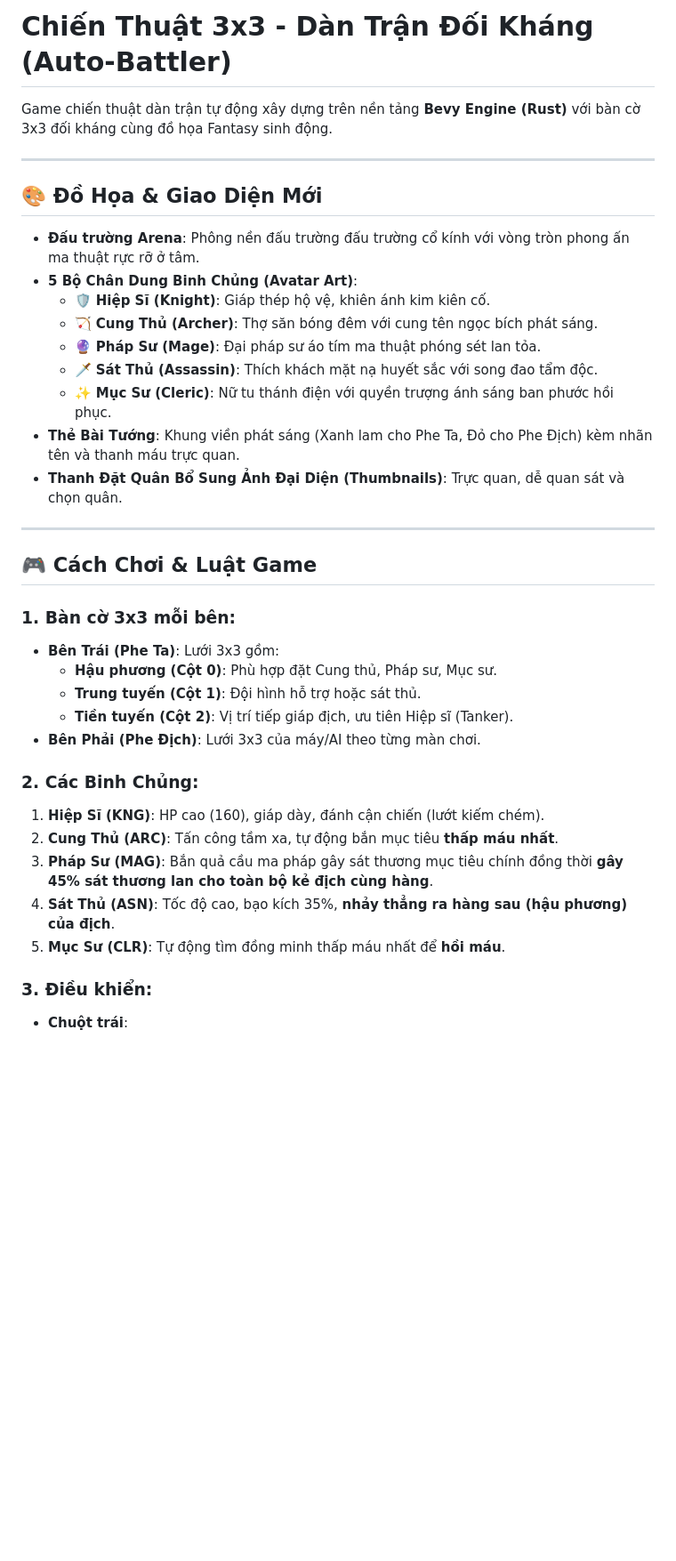
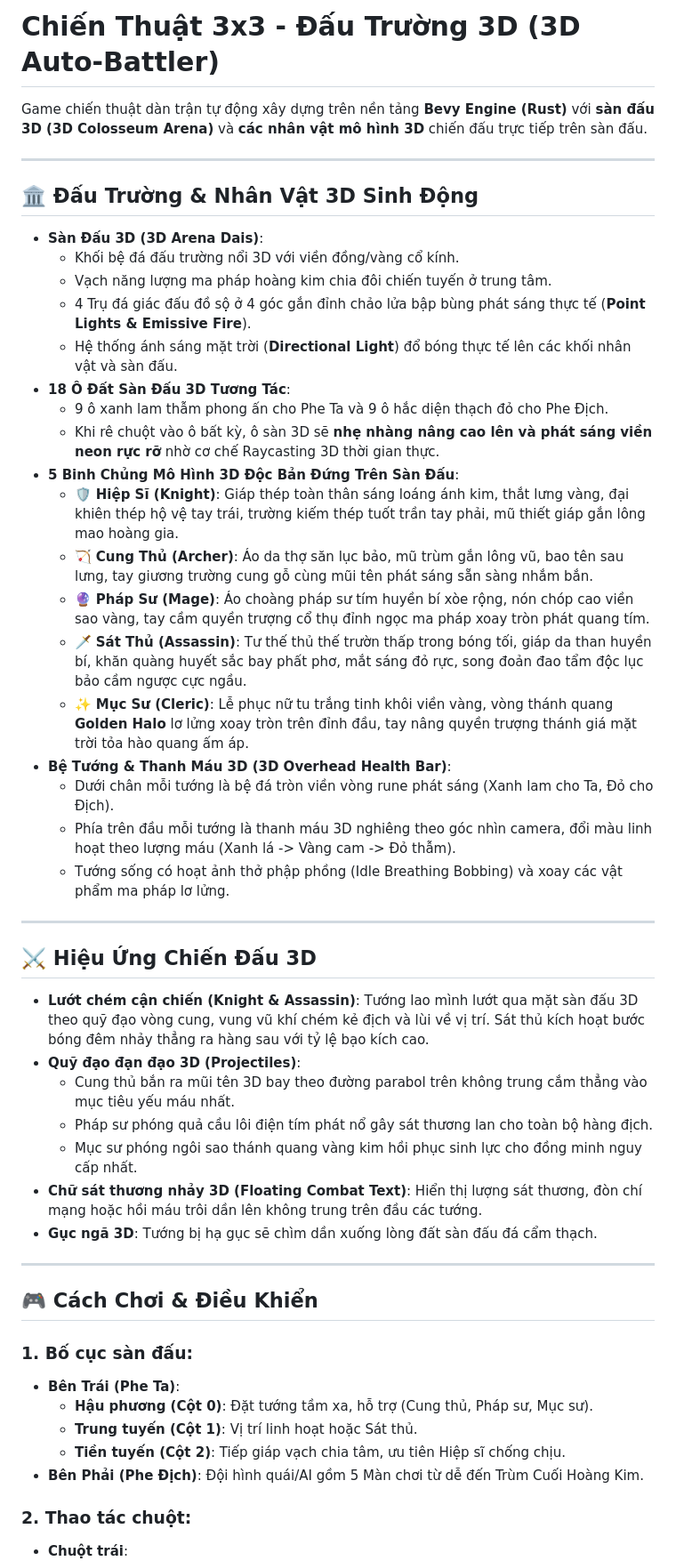
Before and after one commit to zonhanoz09/game-free, a Markdown page: README.md, the part around one of its changes. Shown at 89% size. Rendered like a GitHub page; blank space fills up the shorter version.

Commit message:
docs: cap nhat tai lieu gioi thieu tinh nang san dau va tuong 3D

```diff
--- a/README.md
+++ b/README.md
@@ -1,38 +1,52 @@
-# Chiến Thuật 3x3 - Dàn Trận Đối Kháng (Auto-Battler)
+# Chiến Thuật 3x3 - Đấu Trường 3D (3D Auto-Battler)
 
-Game chiến thuật dàn trận tự động xây dựng trên nền tảng **Bevy Engine (Rust)** với bàn cờ 3x3 đối kháng cùng đồ họa Fantasy sinh động.
+Game chiến thuật dàn trận tự động xây dựng trên nền tảng **Bevy Engine (Rust)** với **sàn đấu 3D (3D Colosseum Arena)** và **các nhân vật mô hình 3D** chiến đấu trực tiếp trên sàn đấu.
 
 ---
 
-## 🎨 Đồ Họa & Giao Diện Mới
+## 🏛️ Đấu Trường & Nhân Vật 3D Sinh Động
 
-- **Đấu trường Arena**: Phông nền đấu trường đấu trường cổ kính với vòng tròn phong ấn ma thuật rực rỡ ở tâm.
-- **5 Bộ Chân Dung Binh Chủng (Avatar Art)**:
-  - 🛡️ **Hiệp Sĩ (Knight)**: Giáp thép hộ vệ, khiên ánh kim kiên cố.
-  - 🏹 **Cung Thủ (Archer)**: Thợ săn bóng đêm với cung tên ngọc bích phát sáng.
-  - 🔮 **Pháp Sư (Mage)**: Đại pháp sư áo tím ma thuật phóng sét lan tỏa.
-  - 🗡️ **Sát Thủ (Assassin)**: Thích khách mặt nạ huyết sắc với song đao tẩm độc.
-  - ✨ **Mục Sư (Cleric)**: Nữ tu thánh điện với quyền trượng ánh sáng ban phước hồi phục.
-- **Thẻ Bài Tướng**: Khung viền phát sáng (Xanh lam cho Phe Ta, Đỏ cho Phe Địch) kèm nhãn tên và thanh máu trực quan.
-- **Thanh Đặt Quân Bổ Sung Ảnh Đại Diện (Thumbnails)**: Trực quan, dễ quan sát và chọn quân.
+- **Sàn Đấu 3D (3D Arena Dais)**:
+  - Khối bệ đá đấu trường nổi 3D với viền đồng/vàng cổ kính.
+  - Vạch năng lượng ma pháp hoàng kim chia đôi chiến tuyến ở trung tâm.
+  - 4 Trụ đá giác đấu đồ sộ ở 4 góc gắn đỉnh chảo lửa bập bùng phát sáng thực tế (**Point Lights & Emissive Fire**).
+  - Hệ thống ánh sáng mặt trời (**Directional Light**) đổ bóng thực tế lên các khối nhân vật và sàn đấu.
+- **18 Ô Đất Sàn Đấu 3D Tương Tác**:
+  - 9 ô xanh lam thẫm phong ấn cho Phe Ta và 9 ô hắc diện thạch đỏ cho Phe Địch.
+  - Khi rê chuột vào ô bất kỳ, ô sàn 3D sẽ **nhẹ nhàng nâng cao lên và phát sáng viền neon rực rỡ** nhờ cơ chế Raycasting 3D thời gian thực.
+- **5 Binh Chủng Mô Hình 3D Độc Bản Đứng Trên Sàn Đấu**:
+  - 🛡️ **Hiệp Sĩ (Knight)**: Giáp thép toàn thân sáng loáng ánh kim, thắt lưng vàng, đại khiên thép hộ vệ tay trái, trường kiếm thép tuốt trần tay phải, mũ thiết giáp gắn lông mao hoàng gia.
+  - 🏹 **Cung Thủ (Archer)**: Áo da thợ săn lục bảo, mũ trùm gắn lông vũ, bao tên sau lưng, tay giương trường cung gỗ cùng mũi tên phát sáng sẵn sàng nhắm bắn.
+  - 🔮 **Pháp Sư (Mage)**: Áo choàng pháp sư tím huyền bí xòe rộng, nón chóp cao viền sao vàng, tay cầm quyền trượng cổ thụ đỉnh ngọc ma pháp xoay tròn phát quang tím.
+  - 🗡️ **Sát Thủ (Assassin)**: Tư thế thủ thế trườn thấp trong bóng tối, giáp da than huyền bí, khăn quàng huyết sắc bay phất phơ, mắt sáng đỏ rực, song đoản đao tẩm độc lục bảo cầm ngược cực ngầu.
+  - ✨ **Mục Sư (Cleric)**: Lễ phục nữ tu trắng tinh khôi viền vàng, vòng thánh quang **Golden Halo** lơ lửng xoay tròn trên đỉnh đầu, tay nâng quyền trượng thánh giá mặt trời tỏa hào quang ấm áp.
+- **Bệ Tướng & Thanh Máu 3D (3D Overhead Health Bar)**:
+  - Dưới chân mỗi tướng là bệ đá tròn viền vòng rune phát sáng (Xanh lam cho Ta, Đỏ cho Địch).
+  - Phía trên đầu mỗi tướng là thanh máu 3D nghiêng theo góc nhìn camera, đổi màu linh hoạt theo lượng máu (Xanh lá -> Vàng cam -> Đỏ thẫm).
+  - Tướng sống có hoạt ảnh thở phập phồng (Idle Breathing Bobbing) và xoay các vật phẩm ma pháp lơ lửng.
 
 ---
 
-## 🎮 Cách Chơi & Luật Game
+## ⚔️ Hiệu Ứng Chiến Đấu 3D
 
-### 1. Bàn cờ 3x3 mỗi bên:
-- **Bên Trái (Phe Ta)**: Lưới 3x3 gồm:
-  - **Hậu phương (Cột 0)**: Phù hợp đặt Cung thủ, Pháp sư, Mục sư.
-  - **Trung tuyến (Cột 1)**: Đội hình hỗ trợ hoặc sát thủ.
-  - **Tiền tuyến (Cột 2)**: Vị trí tiếp giáp địch, ưu tiên Hiệp sĩ (Tanker).
-- **Bên Phải (Phe Địch)**: Lưới 3x3 của máy/AI theo từng màn chơi.
+- **Lướt chém cận chiến (Knight & Assassin)**: Tướng lao mình lướt qua mặt sàn đấu 3D theo quỹ đạo vòng cung, vung vũ khí chém kẻ địch và lùi về vị trí. Sát thủ kích hoạt bước bóng đêm nhảy thẳng ra hàng sau với tỷ lệ bạo kích cao.
+- **Quỹ đạo đạn đạo 3D (Projectiles)**:
+  - Cung thủ bắn ra mũi tên 3D bay theo đường parabol trên không trung cắm thẳng vào mục tiêu yếu máu nhất.
+  - Pháp sư phóng quả cầu lôi điện tím phát nổ gây sát thương lan cho toàn bộ hàng địch.
+  - Mục sư phóng ngôi sao thánh quang vàng kim hồi phục sinh lực cho đồng minh nguy cấp nhất.
+- **Chữ sát thương nhảy 3D (Floating Combat Text)**: Hiển thị lượng sát thương, đòn chí mạng hoặc hồi máu trôi dần lên không trung trên đầu các tướng.
+- **Gục ngã 3D**: Tướng bị hạ gục sẽ chìm dần xuống lòng đất sàn đấu đá cẩm thạch.
 
-### 2. Các Binh Chủng:
-1. **Hiệp Sĩ (KNG)**: HP cao (160), giáp dày, đánh cận chiến (lướt kiếm chém).
-2. **Cung Thủ (ARC)**: Tấn công tầm xa, tự động bắn mục tiêu **thấp máu nhất**.
-3. **Pháp Sư (MAG)**: Bắn quả cầu ma pháp gây sát thương mục tiêu chính đồng thời **gây 45% sát thương lan cho toàn bộ kẻ địch cùng hàng**.
-4. **Sát Thủ (ASN)**: Tốc độ cao, bạo kích 35%, **nhảy thẳng ra hàng sau (hậu phương) của địch**.
-5. **Mục Sư (CLR)**: Tự động tìm đồng minh thấp máu nhất để **hồi máu**.
+---
 
-### 3. Điều khiển:
+## 🎮 Cách Chơi & Điều Khiển
+
+### 1. Bố cục sàn đấu:
+- **Bên Trái (Phe Ta)**:
+  - **Hậu phương (Cột 0)**: Đặt tướng tầm xa, hỗ trợ (Cung thủ, Pháp sư, Mục sư).
+  - **Trung tuyến (Cột 1)**: Vị trí linh hoạt hoặc Sát thủ.
+  - **Tiền tuyến (Cột 2)**: Tiếp giáp vạch chia tâm, ưu tiên Hiệp sĩ chống chịu.
+- **Bên Phải (Phe Địch)**: Đội hình quái/AI gồm 5 Màn chơi từ dễ đến Trùm Cuối Hoàng Kim.
+
+### 2. Thao tác chuột:
 - **Chuột trái**:
```
Also changed, not shown: other parts of README.md (+9 -9 lines).
